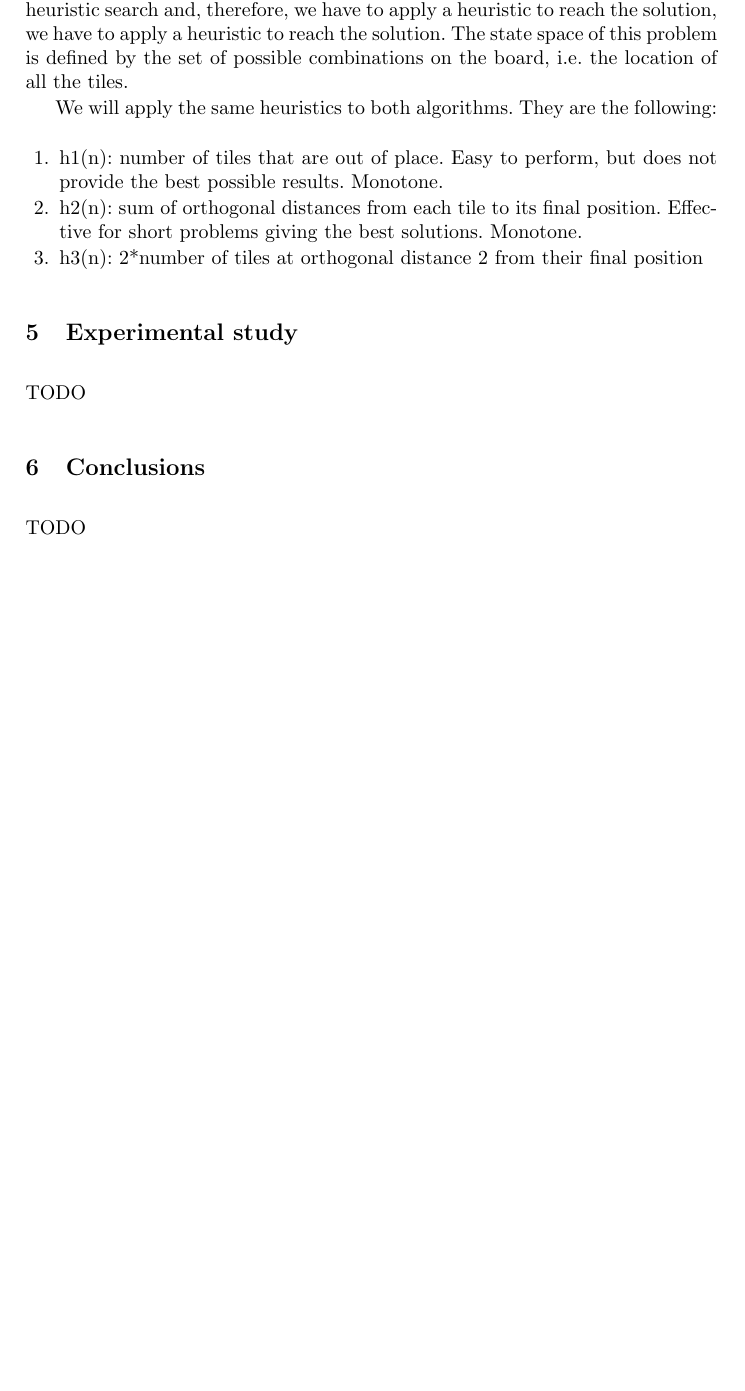
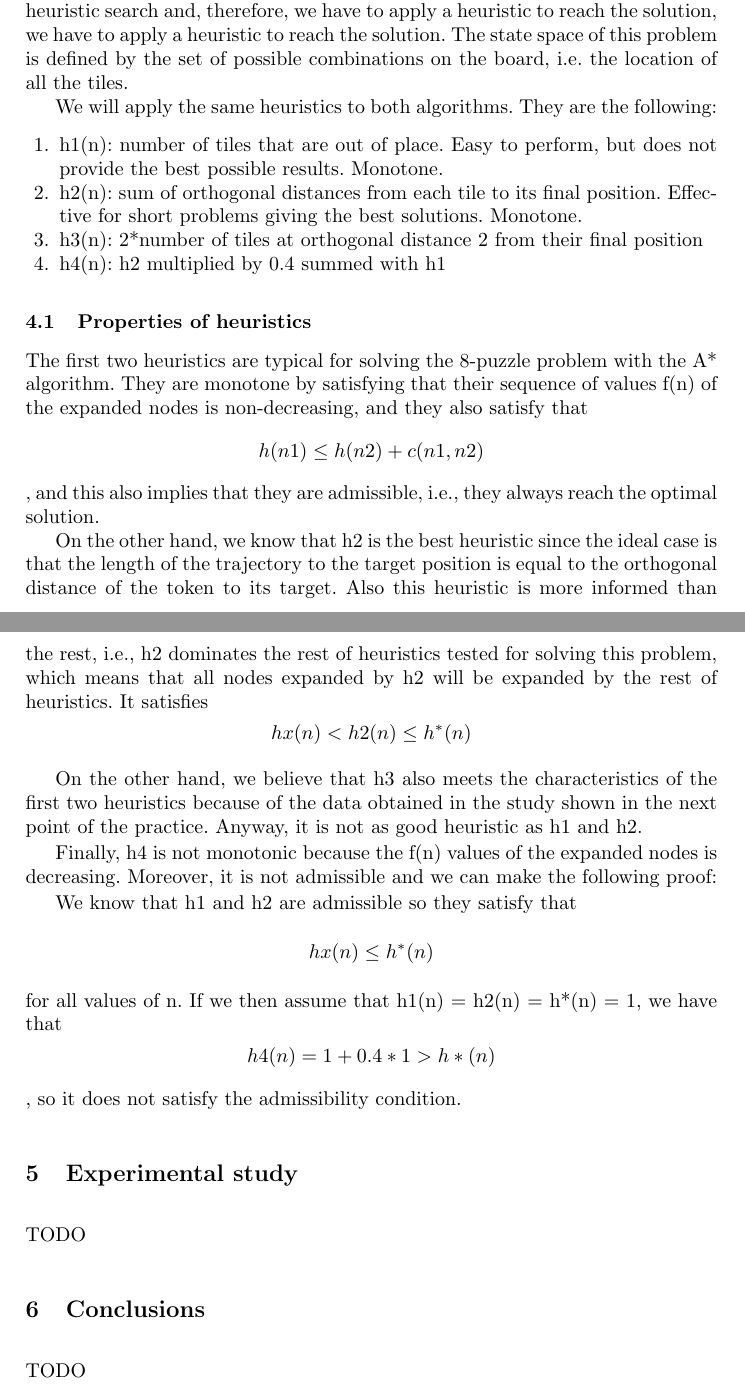
Before and after one commit to SergioArroni/SI_PL_Entrega_1, a LaTeX thesis (paper/samplepaper.tex): part of page 5 of 8 before the commit and two parts of pages 5 and 6 of 8 after it, the two joined at a grey line, cut so that both start at the same text, the shorter picture padded with empty space. Compiled offline with pdfLaTeX.

Commit message:
actualizada la información de los heurísticos

```diff
--- a/paper/samplepaper.tex
+++ b/paper/samplepaper.tex
@@ -194,8 +194,34 @@ We will apply the same heuristics to both algorithms. They are the following:
     \item h1(n): number of tiles that are out of place. Easy to perform, but does not provide the best possible results. Monotone.
     \item h2(n): sum of orthogonal distances from each tile to its final position. Effective for short problems giving the best solutions. Monotone.
     \item h3(n): 2*number of tiles at orthogonal distance 2 from their final position
+    \item h4(n): h2 multiplied by 0.4 summed with h1
 \end{enumerate}
+\subsection{Properties of heuristics}
+The first two heuristics are typical for solving the 8-puzzle problem with
+the A* algorithm. They are monotone by satisfying that their sequence of
+values f(n) of the expanded nodes is non-decreasing, and they also satisfy
+that $$h(n1) \leq h(n2) + c(n1,n2)$$, and this also implies that they are admissible,
+i.e., they always reach the optimal solution.
 
+On the other hand, we know that h2 is the best heuristic since the ideal
+case is that the length of the trajectory to the target position is equal
+to the orthogonal distance of the token to its target. Also this heuristic
+is more informed than the rest, i.e., h2 dominates the rest of heuristics
+tested for solving this problem, which means that all nodes expanded by h2
+will be expanded by the rest of heuristics. It satisfies $$hx(n) < h2(n) \leq h^*(n)$$
+
+On the other hand, we believe that h3 also meets the characteristics
+of the first two heuristics because of the data obtained in the study
+shown in the next point of the practice. Anyway, it is not as good heuristic as h1 and h2.
+
+Finally, h4 is not monotonic because the f(n) values of the expanded
+nodes is decreasing. Moreover, it is not admissible and we can make
+the following proof:
+
+We know that h1 and h2 are admissible so they satisfy that
+$$hx(n) \leq h^*(n)$$ for all values of n. If we then assume that
+h1(n) = h2(n) = h*(n) = 1, we have that $$h4(n) = 1 + 0.4*1 > h*(n)$$,
+so it does not satisfy the admissibility condition.
 \section{Experimental study}
 TODO
 
```
Also changed, not shown: paper/samplepaper.pdf.
